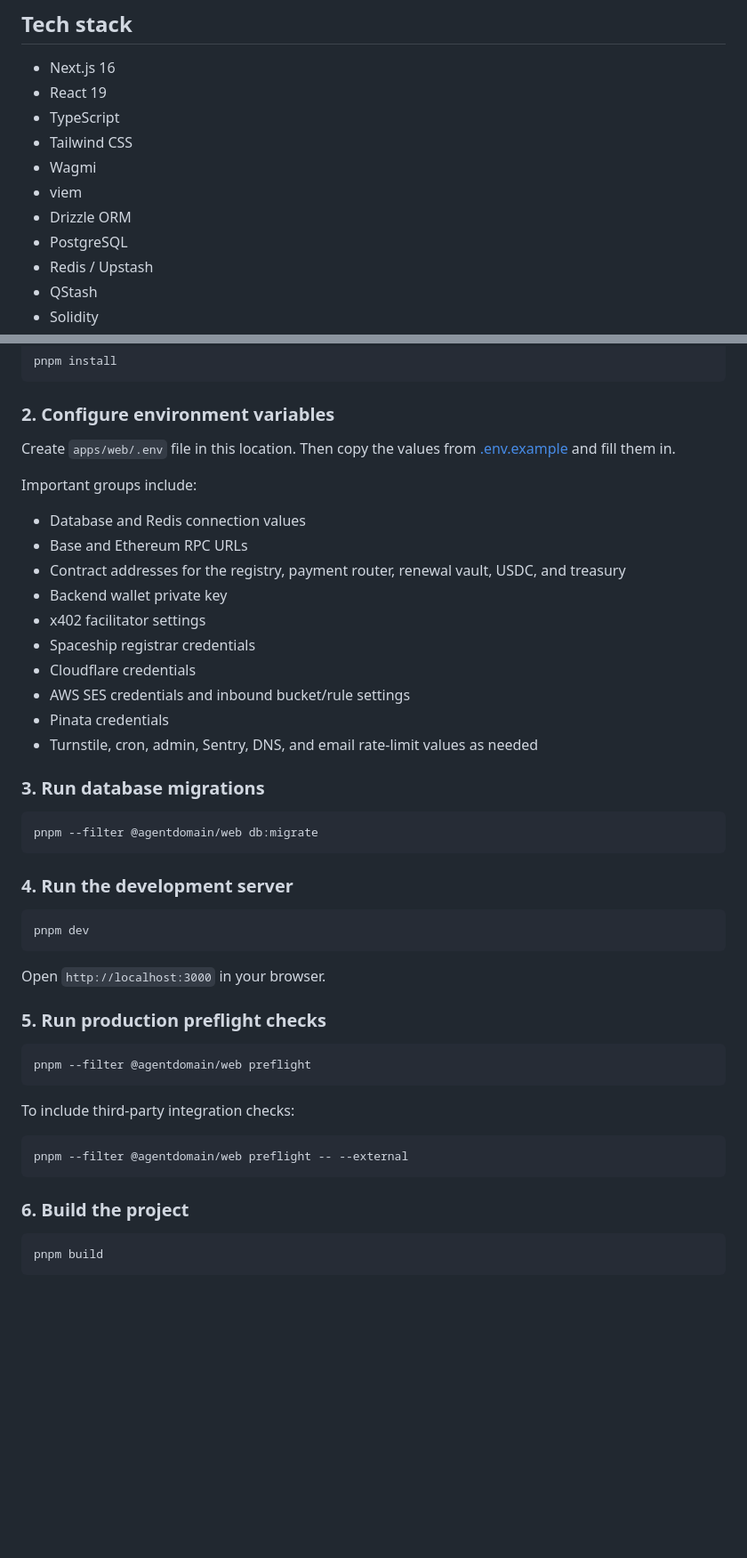
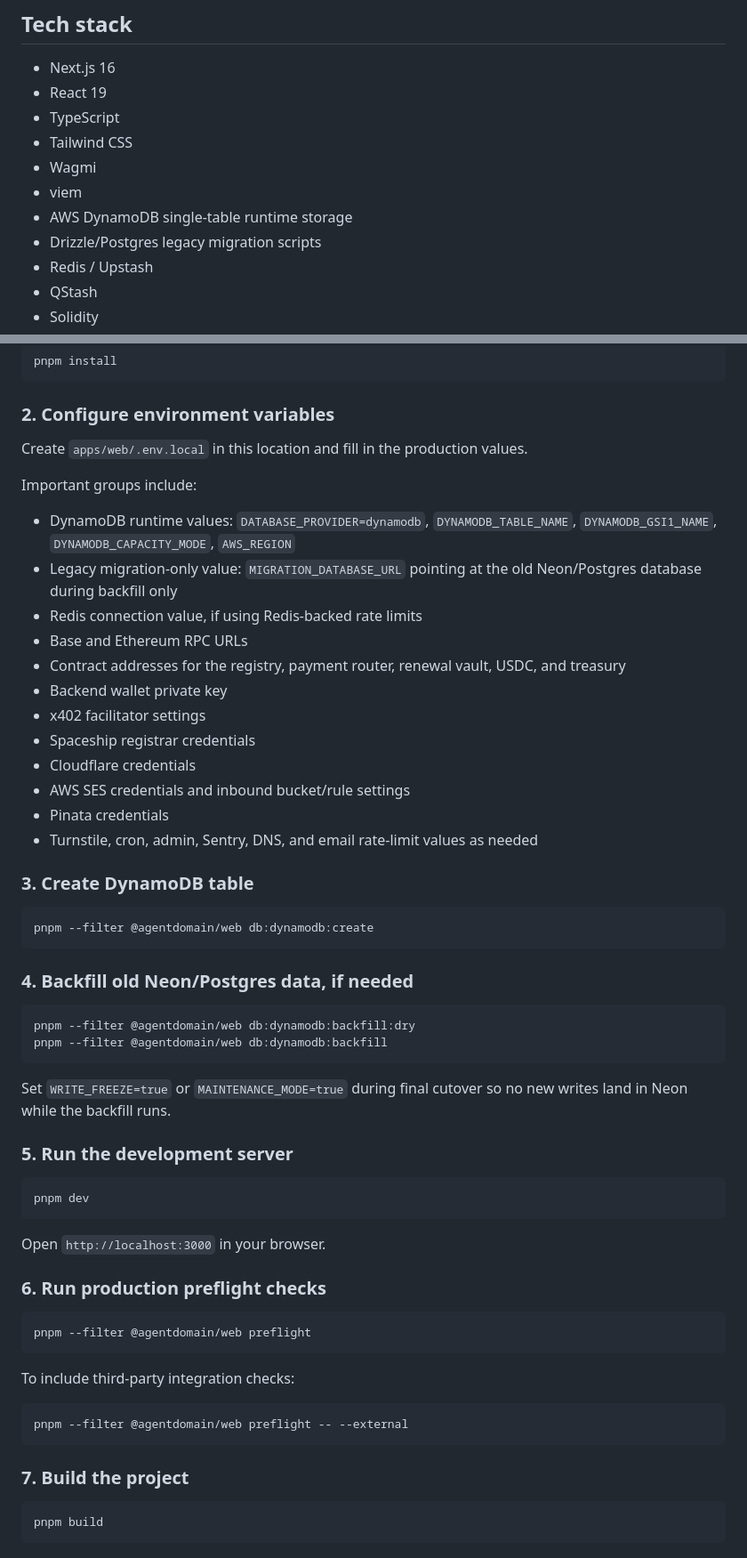
Before and after one commit to 0xmdrakib/AgentDomain, a Markdown page: README.md, 2 parts joined by grey strips. Shown at 89% size. Rendered like a GitHub page; blank space fills up the shorter version.

````diff
--- a/README.md
+++ b/README.md
@@ -132,8 +132,8 @@ The project includes background services for:
 - Tailwind CSS
 - Wagmi
 - viem
-- Drizzle ORM
-- PostgreSQL
+- AWS DynamoDB single-table runtime storage
+- Drizzle/Postgres legacy migration scripts
 - Redis / Upstash
 - QStash
 - Solidity
@@ -166,11 +166,13 @@ pnpm install
 
 ### 2. Configure environment variables
 
-Create `apps/web/.env` file in this location. Then copy the values from [.env.example](./.env.example) and fill them in.
+Create `apps/web/.env.local` in this location and fill in the production values.
 
 Important groups include:
 
-- Database and Redis connection values
+- DynamoDB runtime values: `DATABASE_PROVIDER=dynamodb`, `DYNAMODB_TABLE_NAME`, `DYNAMODB_GSI1_NAME`, `DYNAMODB_CAPACITY_MODE`, `AWS_REGION`
+- Legacy migration-only value: `MIGRATION_DATABASE_URL` pointing at the old Neon/Postgres database during backfill only
+- Redis connection value, if using Redis-backed rate limits
 - Base and Ethereum RPC URLs
 - Contract addresses for the registry, payment router, renewal vault, USDC, and treasury
 - Backend wallet private key
@@ -181,13 +183,22 @@ Important groups include:
 - Pinata credentials
 - Turnstile, cron, admin, Sentry, DNS, and email rate-limit values as needed
 
-### 3. Run database migrations
+### 3. Create DynamoDB table
 
 ```bash
-pnpm --filter @agentdomain/web db:migrate
+pnpm --filter @agentdomain/web db:dynamodb:create
 ```
 
-### 4. Run the development server
+### 4. Backfill old Neon/Postgres data, if needed
+
+```bash
+pnpm --filter @agentdomain/web db:dynamodb:backfill:dry
+pnpm --filter @agentdomain/web db:dynamodb:backfill
+```
+
+Set `WRITE_FREEZE=true` or `MAINTENANCE_MODE=true` during final cutover so no new writes land in Neon while the backfill runs.
+
+### 5. Run the development server
 
 ```bash
 pnpm dev
@@ -195,7 +206,7 @@ pnpm dev
 
 Open `http://localhost:3000` in your browser.
 
-### 5. Run production preflight checks
+### 6. Run production preflight checks
 
 ```bash
 pnpm --filter @agentdomain/web preflight
@@ -207,7 +218,7 @@ To include third-party integration checks:
 pnpm --filter @agentdomain/web preflight -- --external
 ```
 
-### 6. Build the project
+### 7. Build the project
 
 ```bash
 pnpm build
````
Also changed, not shown: other parts of README.md (+1 -1 lines).
